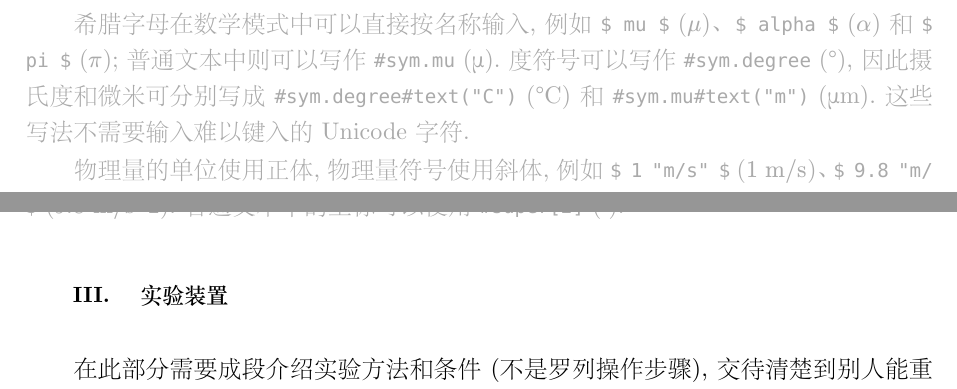
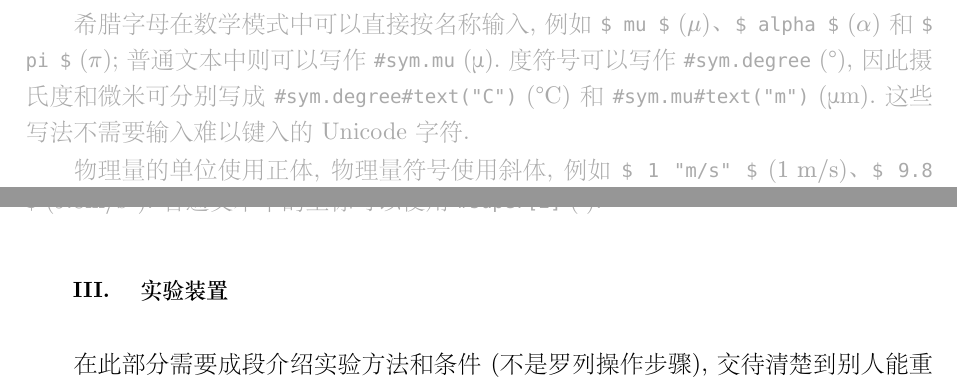
Before and after one commit to xjsongphy/pkumpl-typst, a Typst document (demo.typ): two parts of pages 1 and 2 of 7, joined at a grey line, cut so that both start at the same text. The pictures show the PDF file demo.pdf that the author committed with the source.

Commit message:
Fix unit superscript rendering in demo

```diff
--- a/demo.typ
+++ b/demo.typ
@@ -55,7 +55,7 @@
 #note[
   希腊字母在数学模式中可以直接按名称输入, 例如 #code("$ mu $") ($mu$)、#code("$ alpha $") ($alpha$) 和 #code("$ pi $") ($pi$); 普通文本中则可以写作 #code("#sym.mu") (#sym.mu). 度符号可以写作 #code("#sym.degree") (#sym.degree), 因此摄氏度和微米可分别写成 #code("#sym.degree#text(\"C\")") (#sym.degree#text("C")) 和 #code("#sym.mu#text(\"m\")") (#sym.mu#text("m")). 这些写法不需要输入难以键入的 Unicode 字符.
 
-  物理量的单位使用正体, 物理量符号使用斜体, 例如 #code("$ 1 \"m/s\" $") ($1 "m/s"$)、#code("$ 9.8 \"m/s^2\" $") ($9.8 "m/s^2"$) 和 #code("#sym.mu#text(\"m\")") (#sym.mu#text("m")). 最简单的做法是把单位写在数学模式之外; 如果必须在数学公式中输入单位, 可使用数学模式的字符串, 例如 #code("$ 9.8 \"m/s^2\" $") ($9.8 "m/s^2"$). 普通文本中的上标可以使用 #code("#super[2]") (#super[2]).
+  物理量的单位使用正体, 物理量符号使用斜体, 例如 #code("$ 1 \"m/s\" $") ($1 "m/s"$)、#code("$ 9.8 \"m/s\"^2 $") ($9.8 "m/s"^2$) 和 #code("#sym.mu#text(\"m\")") (#sym.mu#text("m")). 最简单的做法是把单位写在数学模式之外; 如果必须在数学公式中输入单位, 可使用数学模式的字符串, 例如 #code("$ 9.8 \"m/s\"^2 $") ($9.8 "m/s"^2$). 普通文本中的上标可以使用 #code("#super[2]") (#super[2]).
 ]
 
 = 实验装置
```
Also changed, not shown: demo.pdf.
